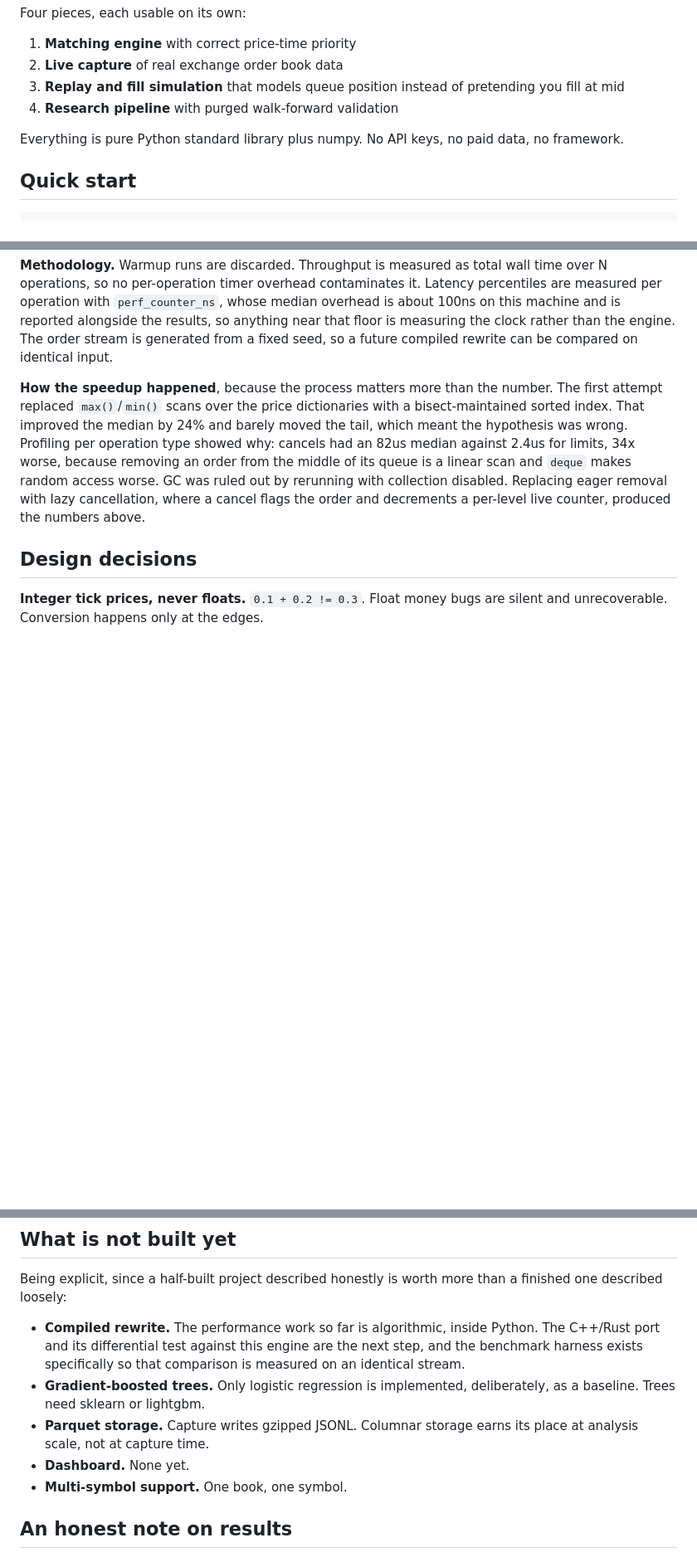
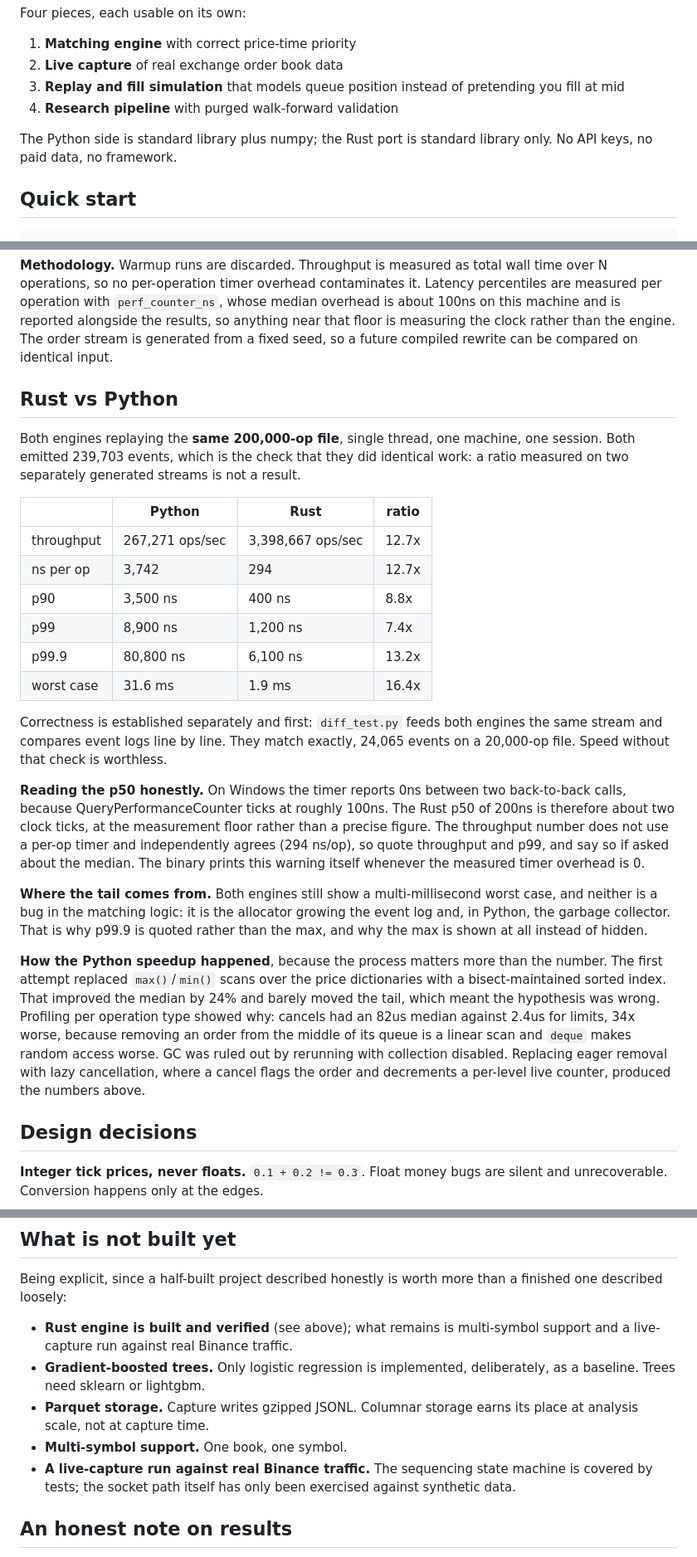
Before and after one commit to ZhuBryan/BullPen, a Markdown page: engine/README.md, 3 parts joined by grey strips. Shown at 83% size. GitHub-like rendering; blank space fills up the shorter version.

Commit message:
Record measured Rust vs Python benchmark on identical input

```diff
--- a/engine/README.md
+++ b/engine/README.md
@@ -9,7 +9,7 @@ Four pieces, each usable on its own:
 3. **Replay and fill simulation** that models queue position instead of pretending you fill at mid
 4. **Research pipeline** with purged walk-forward validation
 
-Everything is pure Python standard library plus numpy. No API keys, no paid data, no framework.
+The Python side is standard library plus numpy; the Rust port is standard library only. No API keys, no paid data, no framework.
 
 ## Quick start
 
@@ -38,7 +38,26 @@ Each module also runs its own checks directly: `python orderbook.py`, `python ca
 
 **Methodology.** Warmup runs are discarded. Throughput is measured as total wall time over N operations, so no per-operation timer overhead contaminates it. Latency percentiles are measured per operation with `perf_counter_ns`, whose median overhead is about 100ns on this machine and is reported alongside the results, so anything near that floor is measuring the clock rather than the engine. The order stream is generated from a fixed seed, so a future compiled rewrite can be compared on identical input.
 
-**How the speedup happened**, because the process matters more than the number. The first attempt replaced `max()`/`min()` scans over the price dictionaries with a bisect-maintained sorted index. That improved the median by 24% and barely moved the tail, which meant the hypothesis was wrong. Profiling per operation type showed why: cancels had an 82us median against 2.4us for limits, 34x worse, because removing an order from the middle of its queue is a linear scan and `deque` makes random access worse. GC was ruled out by rerunning with collection disabled. Replacing eager removal with lazy cancellation, where a cancel flags the order and decrements a per-level live counter, produced the numbers above.
+## Rust vs Python
+
+Both engines replaying the **same 200,000-op file**, single thread, one machine, one session. Both emitted 239,703 events, which is the check that they did identical work: a ratio measured on two separately generated streams is not a result.
+
+| | Python | Rust | ratio |
+|---|---|---|---|
+| throughput | 267,271 ops/sec | 3,398,667 ops/sec | 12.7x |
+| ns per op | 3,742 | 294 | 12.7x |
+| p90 | 3,500 ns | 400 ns | 8.8x |
+| p99 | 8,900 ns | 1,200 ns | 7.4x |
+| p99.9 | 80,800 ns | 6,100 ns | 13.2x |
+| worst case | 31.6 ms | 1.9 ms | 16.4x |
+
+Correctness is established separately and first: `diff_test.py` feeds both engines the same stream and compares event logs line by line. They match exactly, 24,065 events on a 20,000-op file. Speed without that check is worthless.
+
+**Reading the p50 honestly.** On Windows the timer reports 0ns between two back-to-back calls, because QueryPerformanceCounter ticks at roughly 100ns. The Rust p50 of 200ns is therefore about two clock ticks, at the measurement floor rather than a precise figure. The throughput number does not use a per-op timer and independently agrees (294 ns/op), so quote throughput and p99, and say so if asked about the median. The binary prints this warning itself whenever the measured timer overhead is 0.
+
+**Where the tail comes from.** Both engines still show a multi-millisecond worst case, and neither is a bug in the matching logic: it is the allocator growing the event log and, in Python, the garbage collector. That is why p99.9 is quoted rather than the max, and why the max is shown at all instead of hidden.
+
+**How the Python speedup happened**, because the process matters more than the number. The first attempt replaced `max()`/`min()` scans over the price dictionaries with a bisect-maintained sorted index. That improved the median by 24% and barely moved the tail, which meant the hypothesis was wrong. Profiling per operation type showed why: cancels had an 82us median against 2.4us for limits, 34x worse, because removing an order from the middle of its queue is a linear scan and `deque` makes random access worse. GC was ruled out by rerunning with collection disabled. Replacing eager removal with lazy cancellation, where a cancel flags the order and decrements a per-level live counter, produced the numbers above.
 
 ## Design decisions
 
@@ -58,11 +77,11 @@ Each module also runs its own checks directly: `python orderbook.py`, `python ca
 
 Being explicit, since a half-built project described honestly is worth more than a finished one described loosely:
 
-- **Compiled rewrite.** The performance work so far is algorithmic, inside Python. The C++/Rust port and its differential test against this engine are the next step, and the benchmark harness exists specifically so that comparison is measured on an identical stream.
+- **Rust engine is built and verified** (see above); what remains is multi-symbol support and a live-capture run against real Binance traffic.
 - **Gradient-boosted trees.** Only logistic regression is implemented, deliberately, as a baseline. Trees need sklearn or lightgbm.
 - **Parquet storage.** Capture writes gzipped JSONL. Columnar storage earns its place at analysis scale, not at capture time.
-- **Dashboard.** None yet.
 - **Multi-symbol support.** One book, one symbol.
+- **A live-capture run against real Binance traffic.** The sequencing state machine is covered by tests; the socket path itself has only been exercised against synthetic data.
 
 ## An honest note on results
 
```
Also changed, not shown: other parts of engine/README.md (+2 -0 lines).
